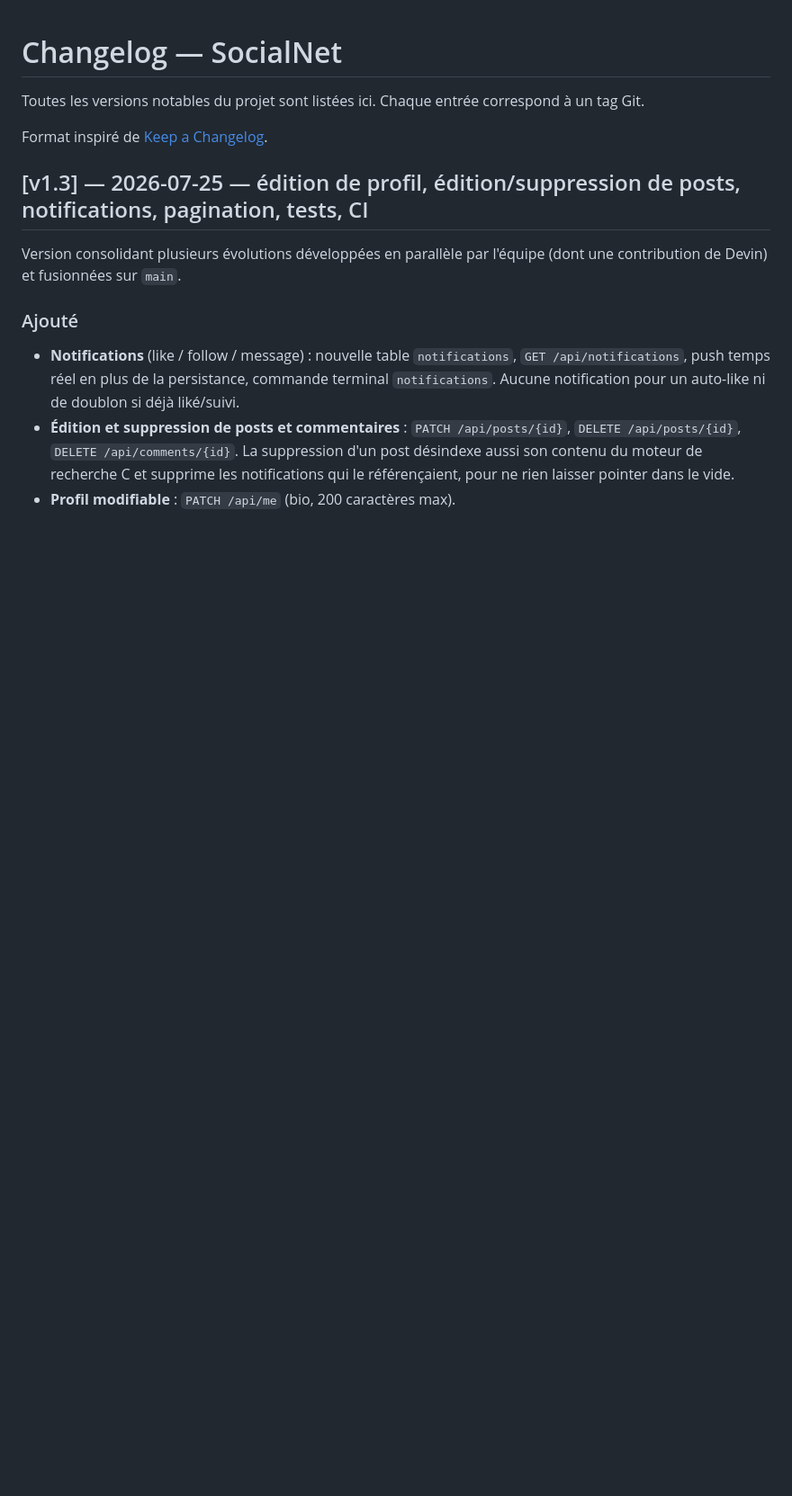
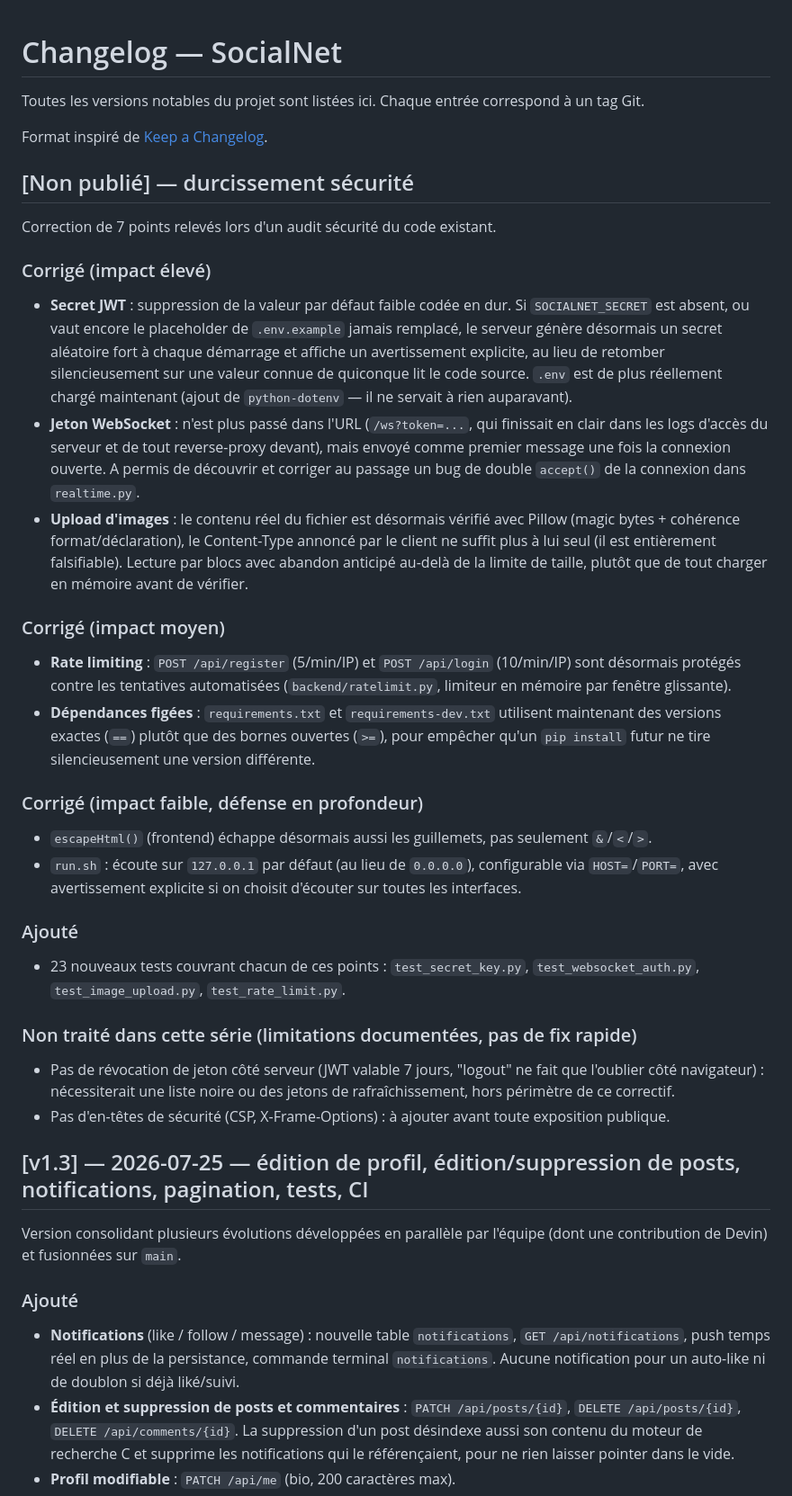
Before and after one commit to lion9el/R-790, a Markdown page: CHANGELOG.md, the part around the change. Shown at 90% size. Drawn GitHub-style; blank space fills up the shorter version.

Commit message:
docs: documente le durcissement sécurité

```diff
--- a/CHANGELOG.md
+++ b/CHANGELOG.md
@@ -4,6 +4,56 @@ Toutes les versions notables du projet sont listées ici. Chaque entrée
 correspond à un tag Git.
 
 Format inspiré de [Keep a Changelog](https://keepachangelog.com/fr/).
+
+## [Non publié] — durcissement sécurité
+
+Correction de 7 points relevés lors d'un audit sécurité du code existant.
+
+### Corrigé (impact élevé)
+- **Secret JWT** : suppression de la valeur par défaut faible codée en dur.
+  Si `SOCIALNET_SECRET` est absent, ou vaut encore le placeholder de
+  `.env.example` jamais remplacé, le serveur génère désormais un secret
+  aléatoire fort à chaque démarrage et affiche un avertissement explicite,
+  au lieu de retomber silencieusement sur une valeur connue de quiconque
+  lit le code source. `.env` est de plus réellement chargé maintenant
+  (ajout de `python-dotenv` — il ne servait à rien auparavant).
+- **Jeton WebSocket** : n'est plus passé dans l'URL (`/ws?token=...`, qui
+  finissait en clair dans les logs d'accès du serveur et de tout
+  reverse-proxy devant), mais envoyé comme premier message une fois la
+  connexion ouverte. A permis de découvrir et corriger au passage un bug
+  de double `accept()` de la connexion dans `realtime.py`.
+- **Upload d'images** : le contenu réel du fichier est désormais vérifié
+  avec Pillow (magic bytes + cohérence format/déclaration), le Content-Type
+  annoncé par le client ne suffit plus à lui seul (il est entièrement
+  falsifiable). Lecture par blocs avec abandon anticipé au-delà de la
+  limite de taille, plutôt que de tout charger en mémoire avant de vérifier.
+
+### Corrigé (impact moyen)
+- **Rate limiting** : `POST /api/register` (5/min/IP) et `POST /api/login`
+  (10/min/IP) sont désormais protégés contre les tentatives automatisées
+  (`backend/ratelimit.py`, limiteur en mémoire par fenêtre glissante).
+- **Dépendances figées** : `requirements.txt` et `requirements-dev.txt`
+  utilisent maintenant des versions exactes (`==`) plutôt que des bornes
+  ouvertes (`>=`), pour empêcher qu'un `pip install` futur ne tire
+  silencieusement une version différente.
+
+### Corrigé (impact faible, défense en profondeur)
+- `escapeHtml()` (frontend) échappe désormais aussi les guillemets, pas
+  seulement `&`/`<`/`>`.
+- `run.sh` : écoute sur `127.0.0.1` par défaut (au lieu de `0.0.0.0`),
+  configurable via `HOST=`/`PORT=`, avec avertissement explicite si on
+  choisit d'écouter sur toutes les interfaces.
+
+### Ajouté
+- 23 nouveaux tests couvrant chacun de ces points : `test_secret_key.py`,
+  `test_websocket_auth.py`, `test_image_upload.py`, `test_rate_limit.py`.
+
+### Non traité dans cette série (limitations documentées, pas de fix rapide)
+- Pas de révocation de jeton côté serveur (JWT valable 7 jours, "logout"
+  ne fait que l'oublier côté navigateur) : nécessiterait une liste noire ou
+  des jetons de rafraîchissement, hors périmètre de ce correctif.
+- Pas d'en-têtes de sécurité (CSP, X-Frame-Options) : à ajouter avant toute
+  exposition publique.
 
 ## [v1.3] — 2026-07-25 — édition de profil, édition/suppression de posts, notifications, pagination, tests, CI
 
```
